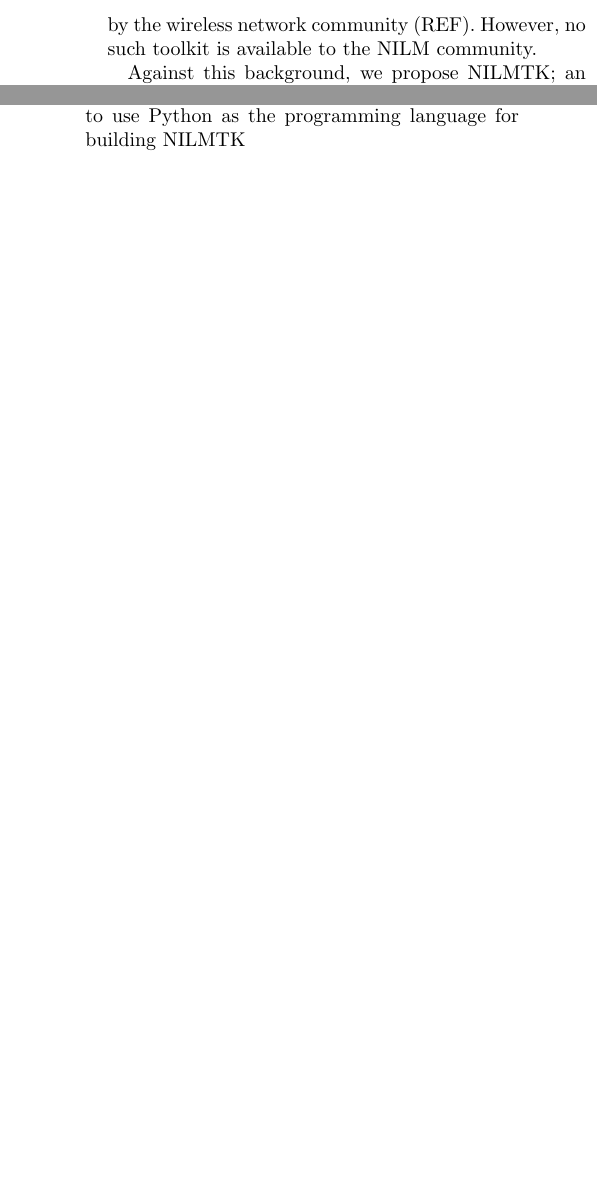
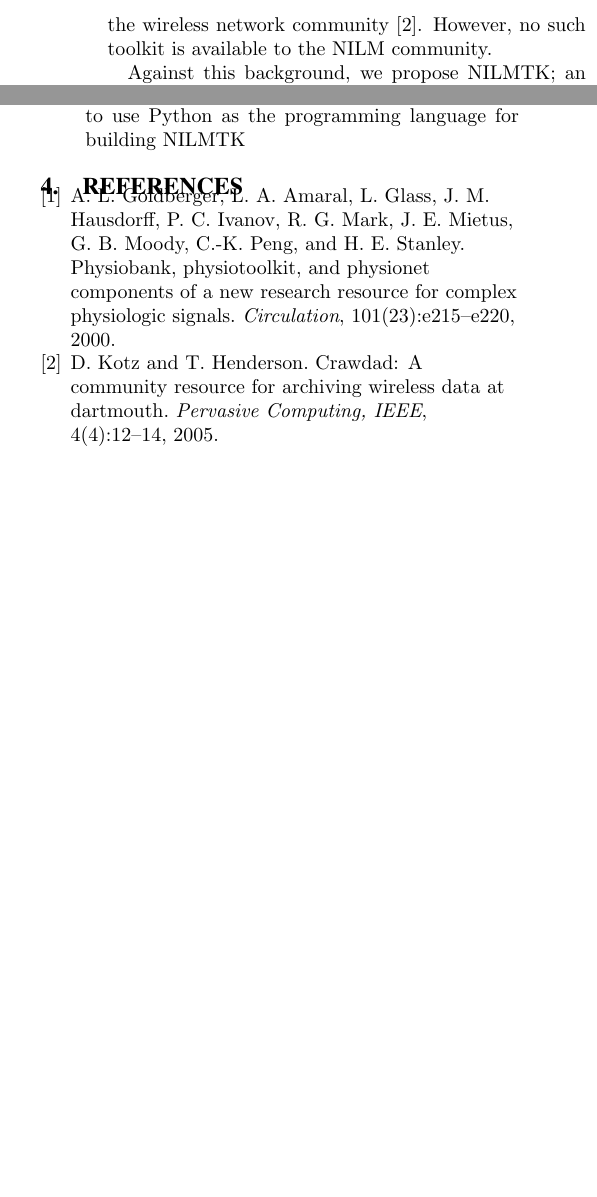
Before and after one commit to JackKelly/nilmtk_e_energy_2014, a LaTeX paper (main.tex, which reads reference.bib): two parts of the columns of page 2 of 2, joined at a grey line, cut so that both start at the same text, the shorter picture padded with empty space. Compiled offline with pdfLaTeX.

Commit message:
Tested if references work properly

```diff
--- a/main.tex
+++ b/main.tex
@@ -1,8 +1,12 @@
 \documentclass{sig-alternate}
 \usepackage[utf8]{inputenc}
 
-\title{nilmtk: Non Intrusive Load Monitoring Toolkit}
-\author{Nipun Batra, Jack Kelly, Oliver Parson}
+\title{NILMTK: An open source toolkit for Non-intrusive load monitoring}
+\author{Nipun Batra$^1$, Jack Kelly$^2$, Oliver Parson$^3$, Haimonti Dutta$^4$, William Knottenbelt$^2$,\\ Alex Rogers$^3$,Amarjeet Singh$^1$, Mani Srivastava$^5$}
+
+
+
+
 \date{December 2013}
 
 \begin{document}
@@ -19,7 +23,7 @@ Such benefits have drawn significant interest in the field since its foundation
 
 However, three core barriers are currently preventing the direct comparison of existing approaches, and as a result are limiting progress within the field. First, each contribution to date has only been evaluated on a single data set as a result of the difficulty in moving from one data set to another, and consequently it is hard to assess the generalisability of approaches. Furthermore, many papers subsample existing data sets to select specific households, appliances and time periods, making experimental results harder to reproduce. Second, newly proposed approaches are rarely benchmarked against the same algorithms, further increasing the difficulty in empirical comparisons of performance between different papers. Moreover, the lack of availability of state-of-the-art algorithms often leads to the reimplementation of such approaches. Third, each paper targets a subtly different use case for NILM and therefore evaluates the accuracy of their proposed approach using a different set of performance metrics. As a result the numerical performance calculated by such metrics cannot be compared between two papers. These three barriers have led to successive extensions to state-of-the-art algorithms being proposed, while a direct comparison between such approaches has remained impossible.
 
-Similar barriers also have arisen in other research fields and prompted the development of toolkits specifically designed to support a given area. For example, PhysioToolkit offers access to over 50 databases of physiological data and provides software to support the processing and analysis of such data for the biomedical research community (REF). Similarly, CRAWDAD collects 89 data sets of wireless network data in addition to supporting software to aid the analysis of such data by the wireless network community (REF). However, no such toolkit is available to the NILM community.
+Similar barriers also have arisen in other research fields and prompted the development of toolkits specifically designed to support a given area. For example, PhysioToolkit offers access to over 50 databases of physiological data and provides software to support the processing and analysis of such data for the biomedical research community~\cite{physionet}. Similarly, CRAWDAD collects 89 data sets of wireless network data in addition to supporting software to aid the analysis of such data by the wireless network community~\cite{crawdad}. However, no such toolkit is available to the NILM community.
 
 Against this background, we propose NILMTK; an open source toolkit designed specifically to enable the comparison of energy disaggregation algorithms. The primary aim of the toolkit is to provide a complete pipeline from data sets to accuracy metrics, therefore lowering the barrier to entry for researchers to plug in a new algorithm and compare its performance to the current state of the art. The toolkit has been released as open source software in an effort to encourage researchers to contribute data sets, benchmark algorithms and accuracy metrics as they are proposed, with the goal of enabling a greater level of collaboration within the community. In addition, the toolkit has been designed using a modular structure, therefore allowing researchers to reuse or replace individual components as required. Last, the toolkit has been written in python with flat file input and output formats, ensuring compatibility with existing algorithms written in any language and designed for any platform.
 
--- /dev/null
+++ b/reference.bib
@@ -0,0 +1,18 @@
+
+@article{crawdad,
+  title={Crawdad: A community resource for archiving wireless data at dartmouth},
+  author={Kotz, David and Henderson, Tristan},
+  journal={Pervasive Computing, IEEE},
+  volume={4},
+  number={4},
+  pages={12--14},
+  year={2005},
+  publisher={IEEE}
+}
+
+@article{physionet,
+  title={Physiobank, physiotoolkit, and physionet components of a new research resource for complex physiologic signals},
+  author={Goldberger, Ary L and Amaral, Luis AN and Glass, Leon and Hausdorff, Jeffrey M and Ivanov, Plamen Ch and Mark, Roger G and Mietus, Joseph E and Moody, George B and Peng, Chung-Kang and Stanley, H Eugene},
+  journal={Circulation},
+  volume={101},
+  number={23},
```
Also changed, not shown: main.pdf, main.tex (2 more changed lines), reference.bib (4 more changed lines).
